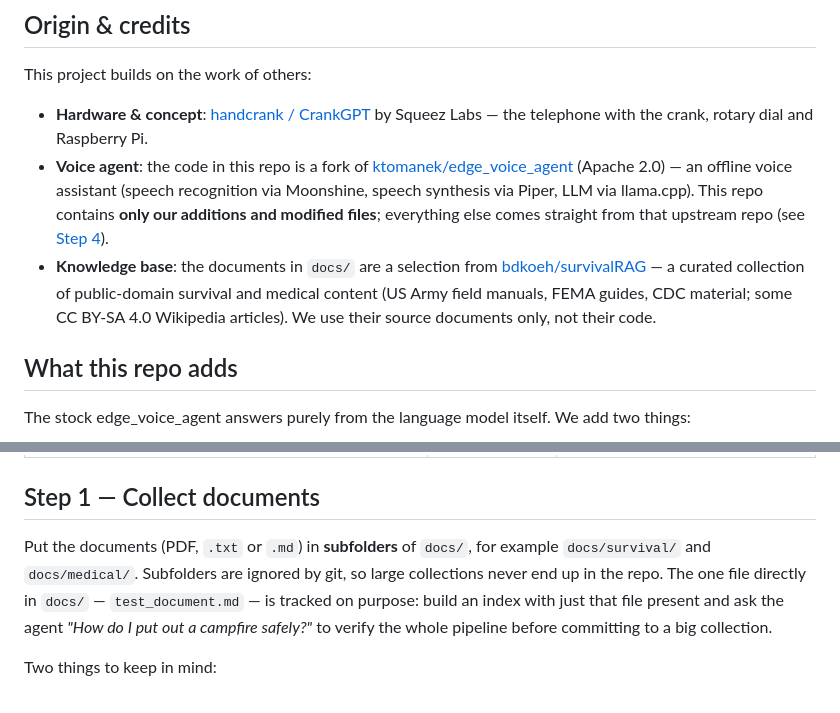
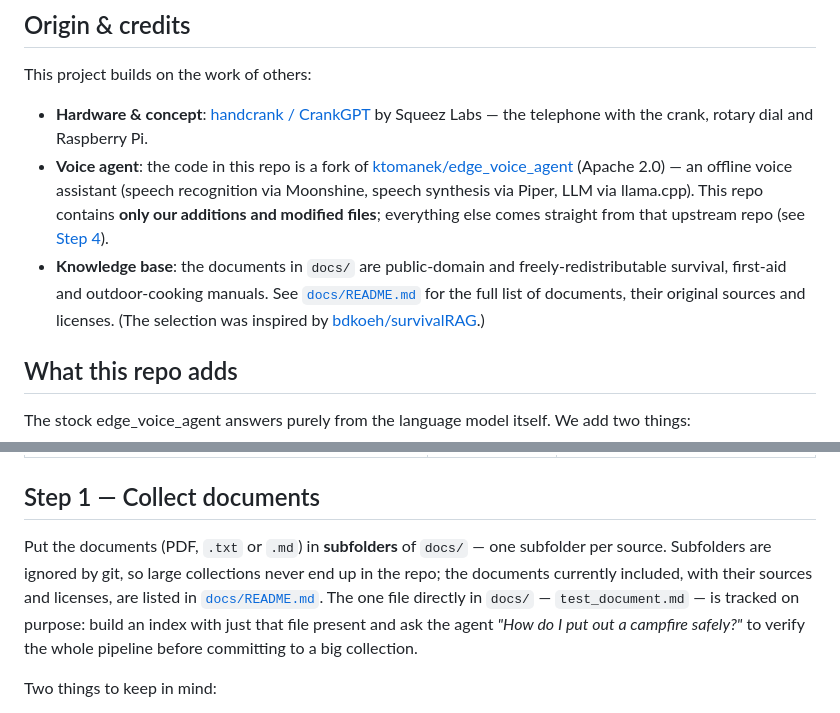
Before and after one commit to Rensvandeschoot/Outdoor-GPT, a Markdown page: README.md, 2 parts joined by grey strips. GitHub-like rendering.

Commit message:
Add information about the documents used

```diff
--- a/README.md
+++ b/README.md
@@ -14,7 +14,7 @@ This project builds on the work of others:
 
 - **Hardware & concept**: [handcrank / CrankGPT](https://squeezlabs.github.io/handcrank/) by Squeez Labs — the telephone with the crank, rotary dial and Raspberry Pi.
 - **Voice agent**: the code in this repo is a fork of [ktomanek/edge_voice_agent](https://github.com/ktomanek/edge_voice_agent) (Apache 2.0) — an offline voice assistant (speech recognition via Moonshine, speech synthesis via Piper, LLM via llama.cpp). This repo contains **only our additions and modified files**; everything else comes straight from that upstream repo (see [Step 4](#step-4--getting-everything-onto-the-pi)).
-- **Knowledge base**: the documents in `docs/` are a selection from [bdkoeh/survivalRAG](https://github.com/bdkoeh/survivalRAG) — a curated collection of public-domain survival and medical content (US Army field manuals, FEMA guides, CDC material; some CC BY-SA 4.0 Wikipedia articles). We use their source documents only, not their code.
+- **Knowledge base**: the documents in `docs/` are public-domain and freely-redistributable survival, first-aid and outdoor-cooking manuals. See [`docs/README.md`](docs/README.md) for the full list of documents, their original sources and licenses. (The selection was inspired by [bdkoeh/survivalRAG](https://github.com/bdkoeh/survivalRAG).)
 
 ## What this repo adds
 
@@ -40,7 +40,7 @@ Everything in `scripts/`, plus `prompts.json` in the repo root, gets copied over
 
 ## Step 1 — Collect documents
 
-Put the documents (PDF, `.txt` or `.md`) in **subfolders** of `docs/`, for example `docs/survival/` and `docs/medical/`. Subfolders are ignored by git, so large collections never end up in the repo. The one file directly in `docs/` — `test_document.md` — is tracked on purpose: build an index with just that file present and ask the agent *"How do I put out a campfire safely?"* to verify the whole pipeline before committing to a big collection.
+Put the documents (PDF, `.txt` or `.md`) in **subfolders** of `docs/` — one subfolder per source. Subfolders are ignored by git, so large collections never end up in the repo; the documents currently included, with their sources and licenses, are listed in [`docs/README.md`](docs/README.md). The one file directly in `docs/` — `test_document.md` — is tracked on purpose: build an index with just that file present and ask the agent *"How do I put out a campfire safely?"* to verify the whole pipeline before committing to a big collection.
 
 Two things to keep in mind:
 
```
Also changed, not shown: docs/README.md (added, +57 -0 lines).
